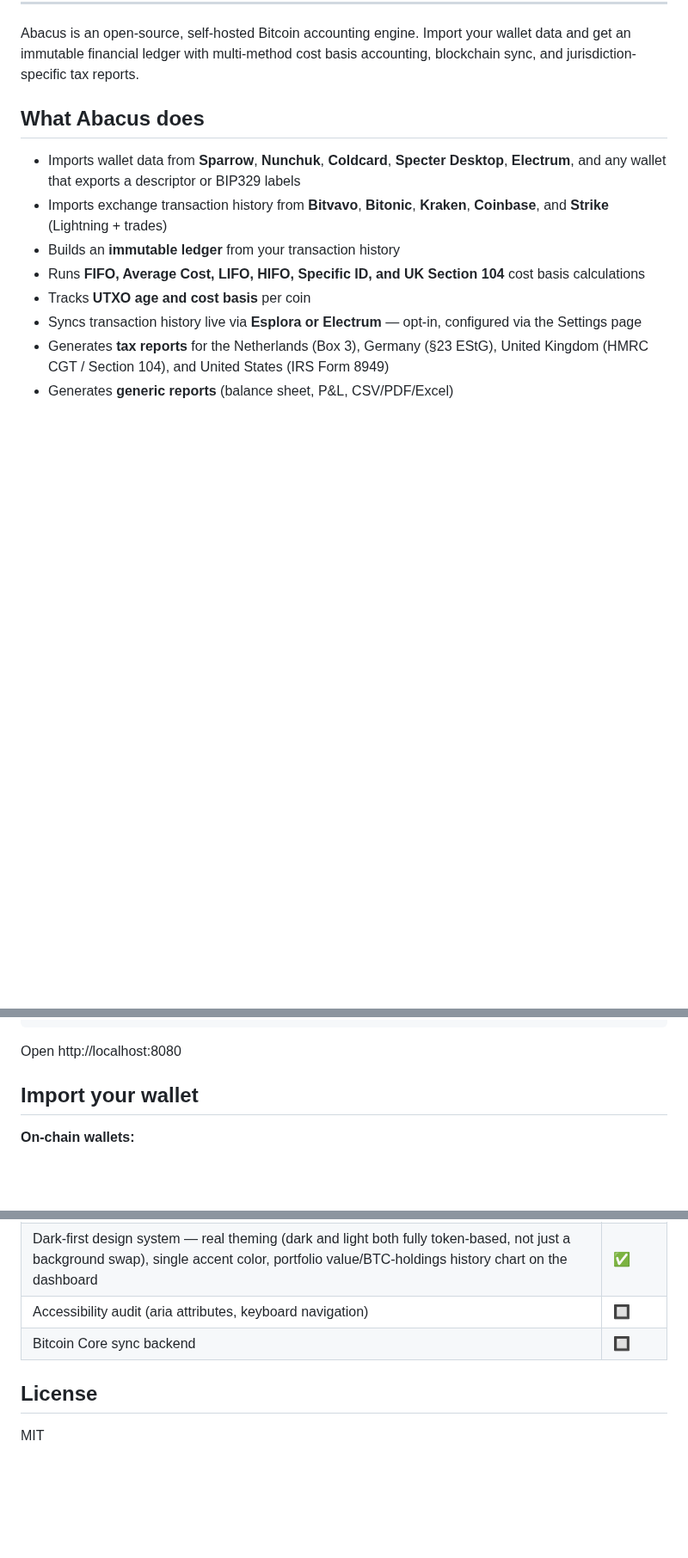
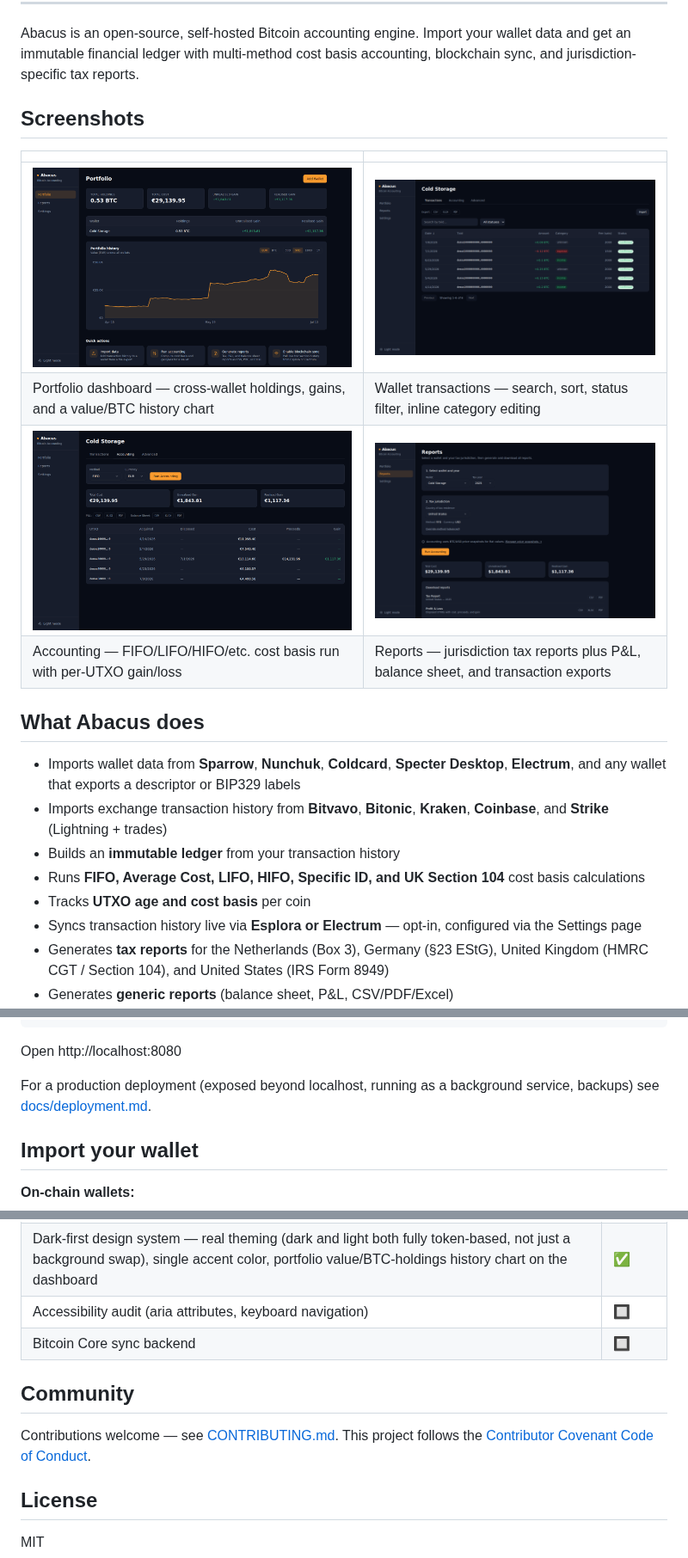
Before and after one commit to storagebirddrop/Abacus, a Markdown page: README.md, 3 parts joined by grey strips. Shown at 86% size. Rendered like a GitHub page; pictures changed too: docs/screenshots/accounting.png (added), docs/screenshots/portfolio.png (added), docs/screenshots/reports.png (added); blank space fills up the shorter version.

````diff
--- a/README.md
+++ b/README.md
@@ -15,6 +15,15 @@
 
 Abacus is an open-source, self-hosted Bitcoin accounting engine.
 Import your wallet data and get an immutable financial ledger with multi-method cost basis accounting, blockchain sync, and jurisdiction-specific tax reports.
+
+## Screenshots
+
+| | |
+|---|---|
+| ![Portfolio dashboard with the value/holdings history chart](docs/screenshots/portfolio.png) | ![Wallet transactions list with search, sort, and category badges](docs/screenshots/transactions.png) |
+| Portfolio dashboard — cross-wallet holdings, gains, and a value/BTC history chart | Wallet transactions — search, sort, status filter, inline category editing |
+| ![Cost basis run and P&L/balance sheet export](docs/screenshots/accounting.png) | ![Jurisdiction tax report generation](docs/screenshots/reports.png) |
+| Accounting — FIFO/LIFO/HIFO/etc. cost basis run with per-UTXO gain/loss | Reports — jurisdiction tax reports plus P&L, balance sheet, and transaction exports |
 
 ## What Abacus does
 
@@ -88,6 +97,9 @@ cosign verify-blob \
 ```
 
 Open http://localhost:8080
+
+For a production deployment (exposed beyond localhost, running as a background service,
+backups) see [docs/deployment.md](docs/deployment.md).
 
 ## Import your wallet
 
@@ -201,6 +213,11 @@ API spec: [docs/api/swagger.yaml](docs/api/swagger.yaml)
 | Accessibility audit (aria attributes, keyboard navigation) | 🔲 |
 | Bitcoin Core sync backend | 🔲 |
 
+## Community
+
+Contributions welcome — see [CONTRIBUTING.md](CONTRIBUTING.md). This project follows the
+[Contributor Covenant Code of Conduct](CODE_OF_CONDUCT.md).
+
 ## License
 
 MIT
````
Also changed, not shown: CODE_OF_CONDUCT.md (added, +124 -0 lines), CONTRIBUTING.md (+2 -1 lines), docs/deployment.md (added, +141 -0 lines).
